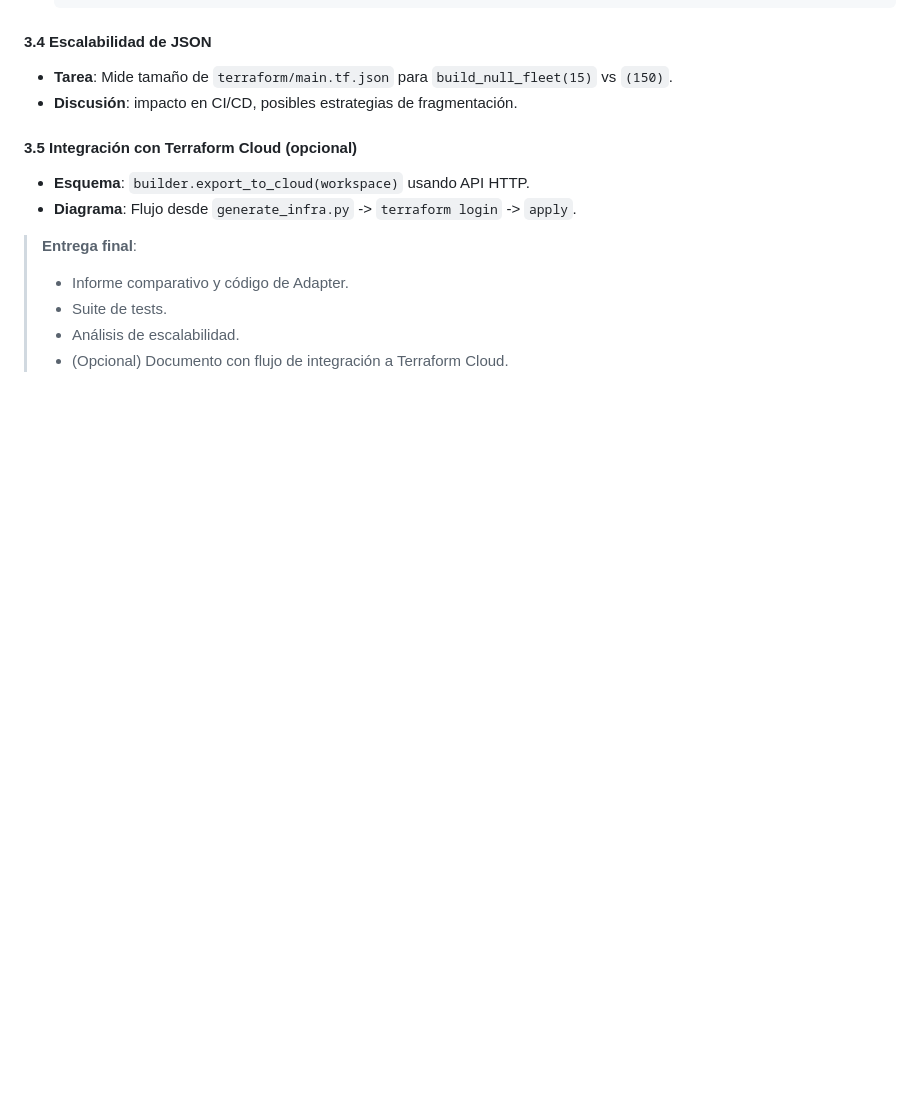
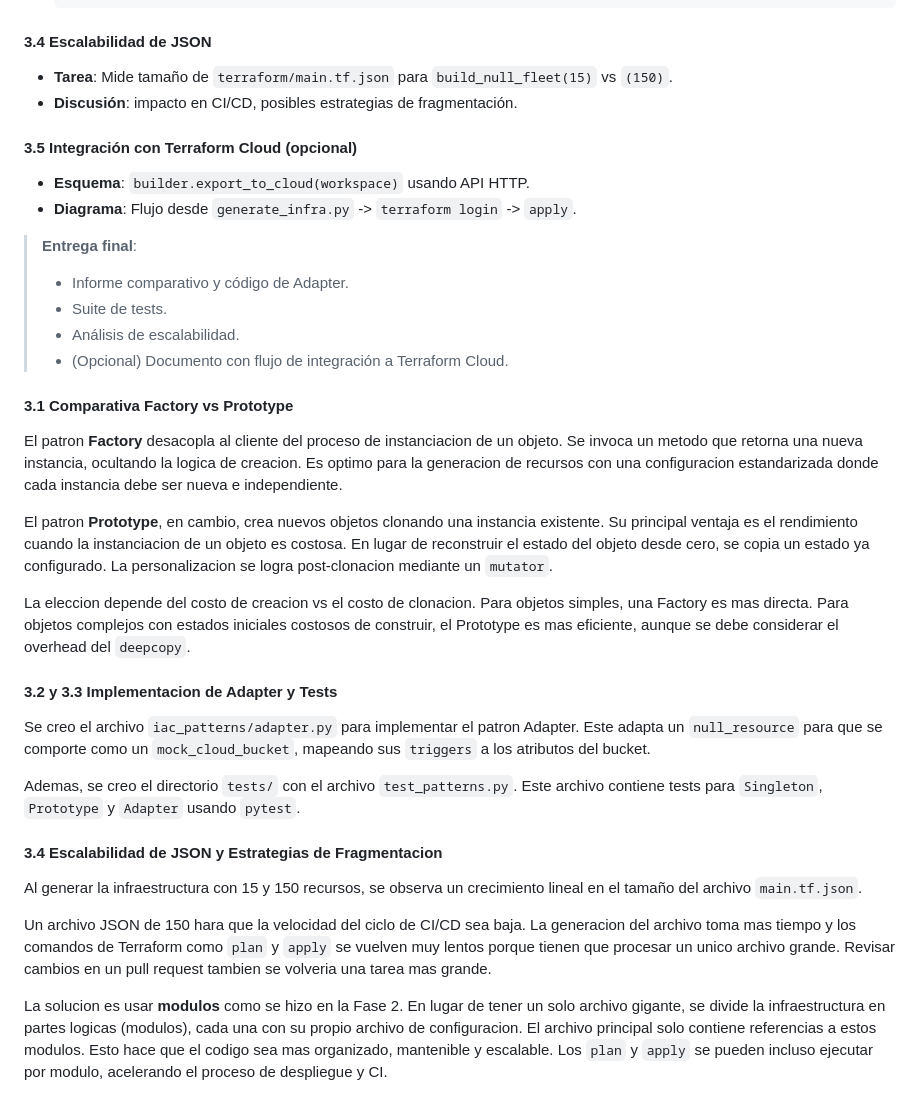
Before and after one commit to axvg/CC3S2, a Markdown page: actividades/21/README.md, the part around the change. Drawn GitHub-style; folded sections open; blank space fills up the shorter version.

Commit message:
add answers for act21

```diff
--- a/actividades/21/README.md
+++ b/actividades/21/README.md
@@ -366,3 +366,25 @@ Se implemento el metodo `build_group` en el `InfrastructureBuilder`. Este metodo
 > * (Opcional) Documento con flujo de integración a Terraform Cloud.
 
 </details>
+
+#### 3.1 Comparativa Factory vs Prototype
+
+El patron **Factory** desacopla al cliente del proceso de instanciacion de un objeto. Se invoca un metodo que retorna una nueva instancia, ocultando la logica de creacion. Es optimo para la generacion de recursos con una configuracion estandarizada donde cada instancia debe ser nueva e independiente.
+
+El patron **Prototype**, en cambio, crea nuevos objetos clonando una instancia existente. Su principal ventaja es el rendimiento cuando la instanciacion de un objeto es costosa. En lugar de reconstruir el estado del objeto desde cero, se copia un estado ya configurado. La personalizacion se logra post-clonacion mediante un `mutator`.
+
+La eleccion depende del costo de creacion vs el costo de clonacion. Para objetos simples, una Factory es mas directa. Para objetos complejos con estados iniciales costosos de construir, el Prototype es mas eficiente, aunque se debe considerar el overhead del `deepcopy`.
+
+#### 3.2 y 3.3 Implementacion de Adapter y Tests
+
+Se creo el archivo `iac_patterns/adapter.py` para implementar el patron Adapter. Este adapta un `null_resource` para que se comporte como un `mock_cloud_bucket`, mapeando sus `triggers` a los atributos del bucket.
+
+Ademas, se creo el directorio `tests/` con el archivo `test_patterns.py`. Este archivo contiene tests para `Singleton`, `Prototype` y `Adapter` usando `pytest`.
+
+#### 3.4 Escalabilidad de JSON y Estrategias de Fragmentacion
+
+Al generar la infraestructura con 15 y 150 recursos, se observa un crecimiento lineal en el tamaño del archivo `main.tf.json`.
+
+Un archivo JSON de 150  hara que la velocidad del ciclo de CI/CD sea baja. La generacion del archivo toma mas tiempo y los comandos de Terraform como `plan` y `apply` se vuelven muy lentos porque tienen que procesar un unico archivo grande. Revisar cambios en un pull request tambien se volveria una tarea mas grande.
+
+La solucion es usar **modulos** como se hizo en la Fase 2. En lugar de tener un solo archivo gigante, se divide la infraestructura en partes logicas (modulos), cada una con su propio archivo de configuracion. El archivo principal solo contiene referencias a estos modulos. Esto hace que el codigo sea mas organizado, mantenible y escalable. Los `plan` y `apply` se pueden incluso ejecutar por modulo, acelerando el proceso de despliegue y CI.
```
